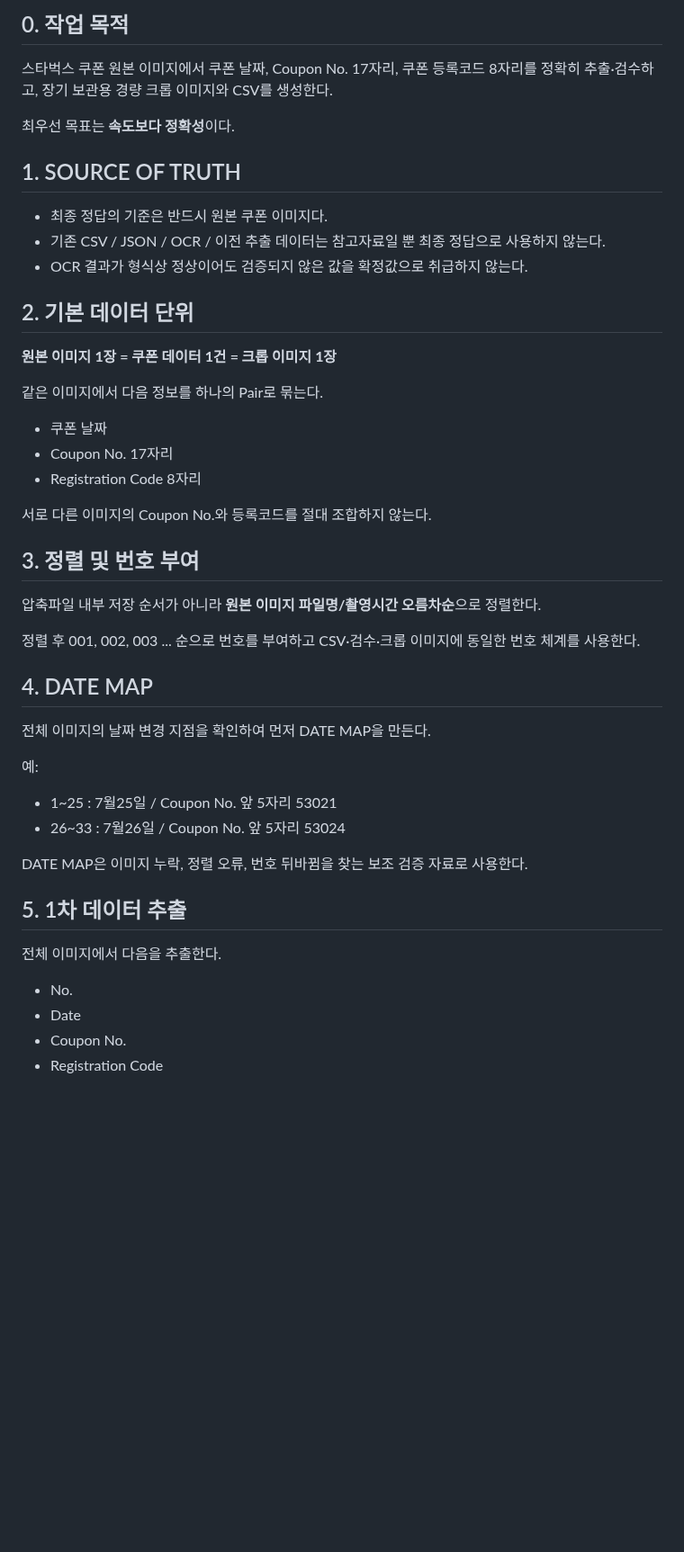
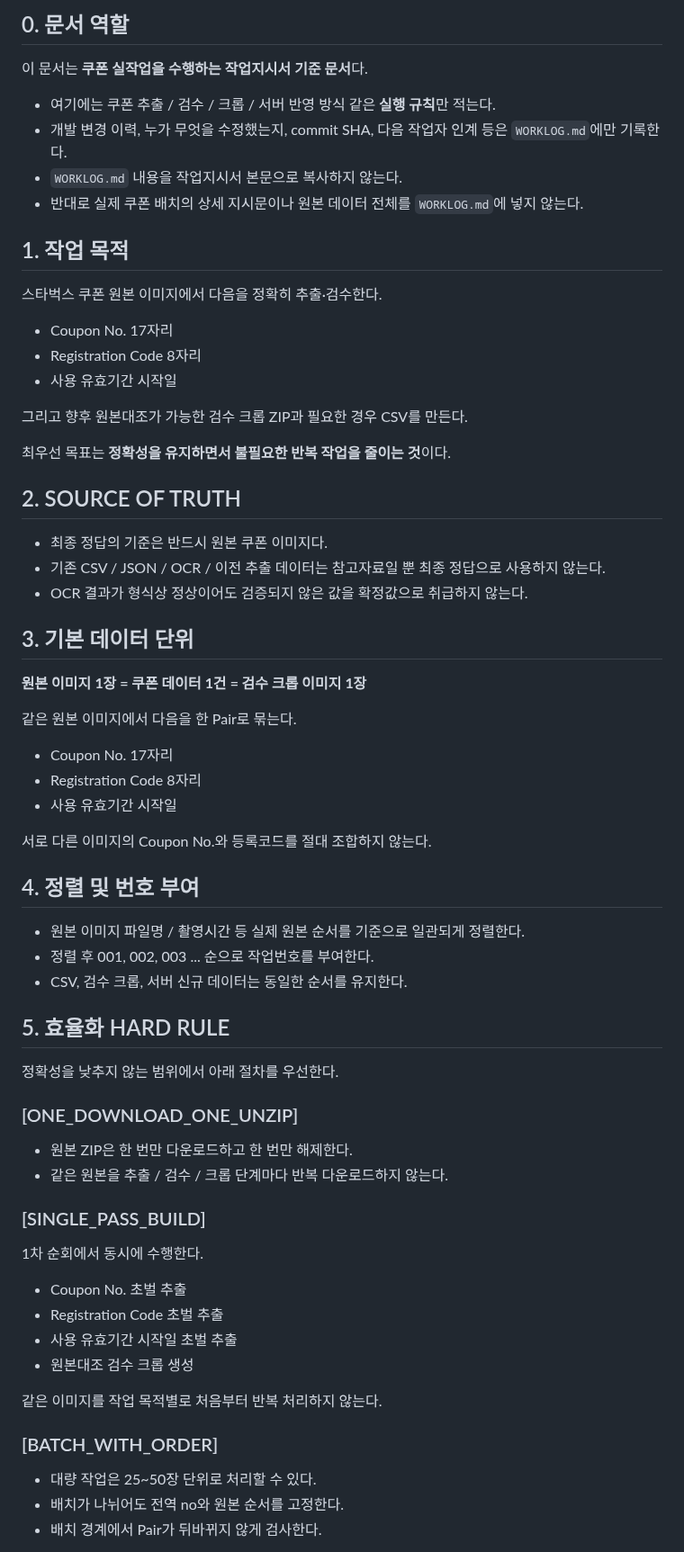
Before and after one commit to runipokr-dotcom/STARBUCKS-HELPER, a Markdown page: COUPON_WORK_INSTRUCTIONS.md, the part around one of its changes. Shown at 90% size. Rendered like a GitHub page; blank space fills up the shorter version.

```diff
--- a/COUPON_WORK_INSTRUCTIONS.md
+++ b/COUPON_WORK_INSTRUCTIONS.md
@@ -4,42 +4,61 @@
 
-## 0. 작업 목적
-스타벅스 쿠폰 원본 이미지에서 쿠폰 날짜, Coupon No. 17자리, 쿠폰 등록코드 8자리를 정확히 추출·검수하고, 장기 보관용 경량 크롭 이미지와 CSV를 생성한다.
+## 0. 문서 역할
+이 문서는 **쿠폰 실작업을 수행하는 작업지시서 기준 문서**다.
 
-최우선 목표는 **속도보다 정확성**이다.
+- 여기에는 쿠폰 추출 / 검수 / 크롭 / 서버 반영 방식 같은 **실행 규칙**만 적는다.
+- 개발 변경 이력, 누가 무엇을 수정했는지, commit SHA, 다음 작업자 인계 등은 `WORKLOG.md`에만 기록한다.
+- `WORKLOG.md` 내용을 작업지시서 본문으로 복사하지 않는다.
+- 반대로 실제 쿠폰 배치의 상세 지시문이나 원본 데이터 전체를 `WORKLOG.md`에 넣지 않는다.
 
-## 1. SOURCE OF TRUTH
+## 1. 작업 목적
+스타벅스 쿠폰 원본 이미지에서 다음을 정확히 추출·검수한다.
+
+- Coupon No. 17자리
+- Registration Code 8자리
+- 사용 유효기간 시작일
+
+그리고 향후 원본대조가 가능한 검수 크롭 ZIP과 필요한 경우 CSV를 만든다.
+
+최우선 목표는 **정확성을 유지하면서 불필요한 반복 작업을 줄이는 것**이다.
+
+## 2. SOURCE OF TRUTH
 - 최종 정답의 기준은 반드시 원본 쿠폰 이미지다.
 - 기존 CSV / JSON / OCR / 이전 추출 데이터는 참고자료일 뿐 최종 정답으로 사용하지 않는다.
 - OCR 결과가 형식상 정상이어도 검증되지 않은 값을 확정값으로 취급하지 않는다.
 
-## 2. 기본 데이터 단위
-**원본 이미지 1장 = 쿠폰 데이터 1건 = 크롭 이미지 1장**
+## 3. 기본 데이터 단위
+**원본 이미지 1장 = 쿠폰 데이터 1건 = 검수 크롭 이미지 1장**
 
-같은 이미지에서 다음 정보를 하나의 Pair로 묶는다.
-- 쿠폰 날짜
+같은 원본 이미지에서 다음을 한 Pair로 묶는다.
 - Coupon No. 17자리
 - Registration Code 8자리
+- 사용 유효기간 시작일
 
 서로 다른 이미지의 Coupon No.와 등록코드를 절대 조합하지 않는다.
 
-## 3. 정렬 및 번호 부여
-압축파일 내부 저장 순서가 아니라 **원본 이미지 파일명/촬영시간 오름차순**으로 정렬한다.
+## 4. 정렬 및 번호 부여
+- 원본 이미지 파일명 / 촬영시간 등 실제 원본 순서를 기준으로 일관되게 정렬한다.
+- 정렬 후 001, 002, 003 ... 순으로 작업번호를 부여한다.
+- CSV, 검수 크롭, 서버 신규 데이터는 동일한 순서를 유지한다.
 
-정렬 후 001, 002, 003 ... 순으로 번호를 부여하고 CSV·검수·크롭 이미지에 동일한 번호 체계를 사용한다.
+## 5. 효율화 HARD RULE
+정확성을 낮추지 않는 범위에서 아래 절차를 우선한다.
 
-## 4. DATE MAP
-전체 이미지의 날짜 변경 지점을 확인하여 먼저 DATE MAP을 만든다.
+### [ONE_DOWNLOAD_ONE_UNZIP]
+- 원본 ZIP은 한 번만 다운로드하고 한 번만 해제한다.
+- 같은 원본을 추출 / 검수 / 크롭 단계마다 반복 다운로드하지 않는다.
 
-예:
-- 1~25 : 7월25일 / Coupon No. 앞 5자리 53021
-- 26~33 : 7월26일 / Coupon No. 앞 5자리 53024
+### [SINGLE_PASS_BUILD]
+1차 순회에서 동시에 수행한다.
+- Coupon No. 초벌 추출
+- Registration Code 초벌 추출
+- 사용 유효기간 시작일 초벌 추출
+- 원본대조 검수 크롭 생성
 
-DATE MAP은 이미지 누락, 정렬 오류, 번호 뒤바뀜을 찾는 보조 검증 자료로 사용한다.
+같은 이미지를 작업 목적별로 처음부터 반복 처리하지 않는다.
 
-## 5. 1차 데이터 추출
-전체 이미지에서 다음을 추출한다.
-- No.
-- Date
-- Coupon No.
-- Registration Code
+### [BATCH_WITH_ORDER]
+- 대량 작업은 25~50장 단위로 처리할 수 있다.
+- 배치가 나뉘어도 전역 no와 원본 순서를 고정한다.
+- 배치 경계에서 Pair가 뒤바뀌지 않게 검사한다.
 
```
Also changed, not shown: other parts of COUPON_WORK_INSTRUCTIONS.md (+200 -126 lines).
